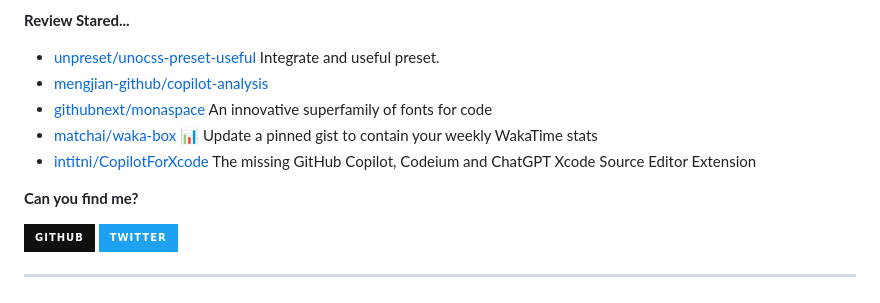
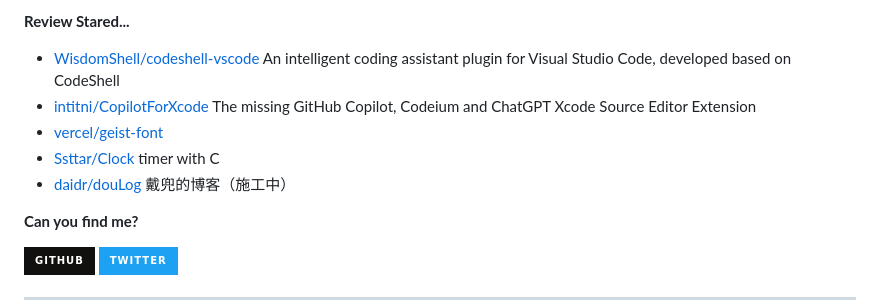
Before and after one commit to Zach677/Zach677, a Markdown page: readme.md, the part around one of its changes. Rendered like a GitHub page; badges without logos.

```diff
--- a/readme.md
+++ b/readme.md
@@ -77,7 +77,7 @@ Although my technology is poor now, it will slowly improve in the future.
 
 **Review Stared...**
 
-<ul><li><a href=https://github.com/unpreset/unocss-preset-useful>unpreset/unocss-preset-useful</a><span> Integrate and useful preset.</span></li><li><a href=https://github.com/mengjian-github/copilot-analysis>mengjian-github/copilot-analysis</a></li><li><a href=https://github.com/githubnext/monaspace>githubnext/monaspace</a><span> An innovative superfamily of fonts for code</span></li><li><a href=https://github.com/matchai/waka-box>matchai/waka-box</a><span> 📊 Update a pinned gist to contain your weekly WakaTime stats</span></li><li><a href=https://github.com/intitni/CopilotForXcode>intitni/CopilotForXcode</a><span> The missing GitHub Copilot, Codeium and ChatGPT Xcode Source Editor Extension</span></li></ul>
+<ul><li><a href=https://github.com/WisdomShell/codeshell-vscode>WisdomShell/codeshell-vscode</a><span> An intelligent coding assistant plugin for Visual Studio Code, developed based on CodeShell</span></li><li><a href=https://github.com/intitni/CopilotForXcode>intitni/CopilotForXcode</a><span> The missing GitHub Copilot, Codeium and ChatGPT Xcode Source Editor Extension</span></li><li><a href=https://github.com/vercel/geist-font>vercel/geist-font</a></li><li><a href=https://github.com/Ssttar/Clock>Ssttar/Clock</a><span> timer with C</span></li><li><a href=https://github.com/daidr/douLog>daidr/douLog</a><span> 戴兜的博客（施工中）</span></li></ul>
 
 
 **Can you find me?**
```
Also changed, not shown: other parts of readme.md (+1 -1 lines).
